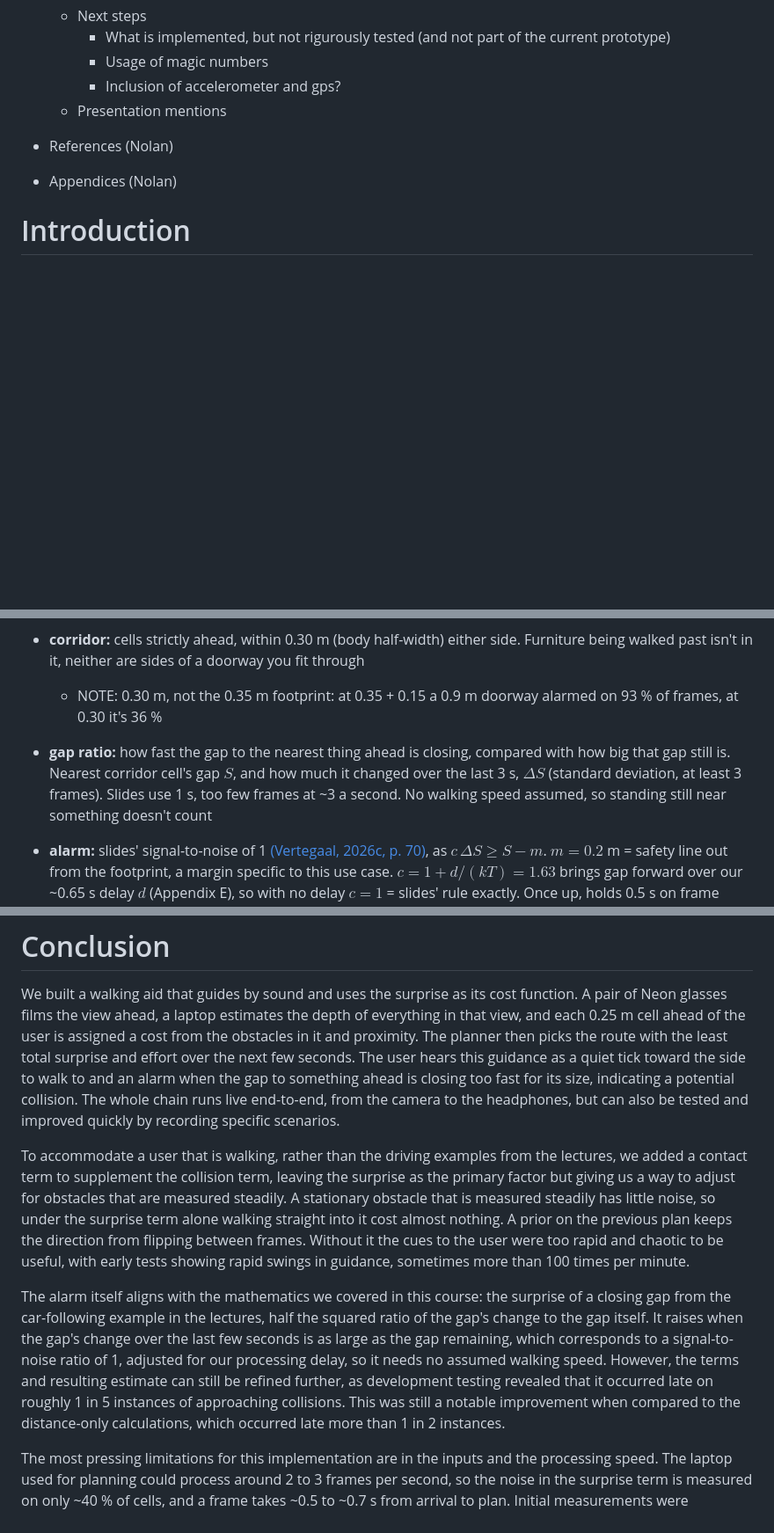
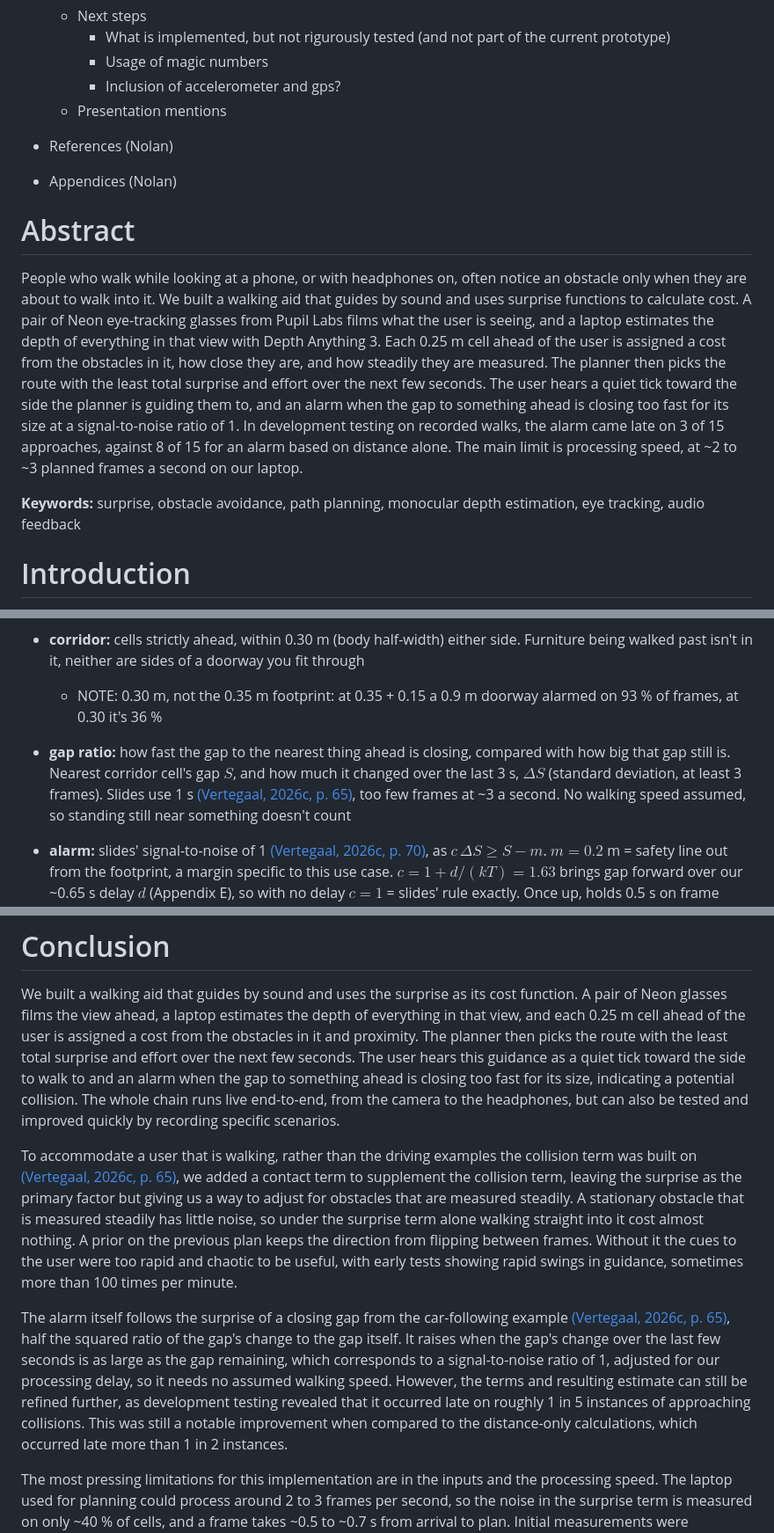
Before and after one commit to Re0mar/NeuromorphicPaths, a Markdown page: report/Project Report.md, 3 parts joined by grey strips. Shown at 88% size. GitHub-like rendering; blank space fills up the shorter version.

Commit message:
abstract written, course mentions cited, serial commas

```diff
--- a/report/Project Report.md
+++ b/report/Project Report.md
@@ -51,6 +51,12 @@ papers roel: mute conversation in cars
 
 - References (Nolan)
 - Appendices (Nolan)
+# Abstract
+
+People who walk while looking at a phone, or with headphones on, often notice an obstacle only when they are about to walk into it. We built a walking aid that guides by sound and uses surprise functions to calculate cost. A pair of Neon eye-tracking glasses from Pupil Labs films what the user is seeing, and a laptop estimates the depth of everything in that view with Depth Anything 3. Each 0.25 m cell ahead of the user is assigned a cost from the obstacles in it, how close they are, and how steadily they are measured. The planner then picks the route with the least total surprise and effort over the next few seconds. The user hears a quiet tick toward the side the planner is guiding them to, and an alarm when the gap to something ahead is closing too fast for its size at a signal-to-noise ratio of 1. In development testing on recorded walks, the alarm came late on 3 of 15 approaches, against 8 of 15 for an alarm based on distance alone. The main limit is processing speed, at ~2 to ~3 planned frames a second on our laptop.
+
+**Keywords:** surprise, obstacle avoidance, path planning, monocular depth estimation, eye tracking, audio feedback
+
 # Introduction
 The problem of autonomous collision avoidance is one that has plagued autonomous navigation for as long as it has existed, with many proposed solutions with varying levels of success having been attempted already [(Berntorp, 2017)](#references). One trait all of these hold in common is their cost, with reliance on either expensive sensors or extensively trained machine learning models to function, something our team attempts to negate in this project.
 
@@ -230,7 +236,7 @@ $$
 - separate from plan on purpose: reads obstacles, never the path -> still fires when plan is wrong
 - **corridor:** cells strictly ahead, within 0.30 m (body half-width) either side. Furniture being walked past isn't in it, neither are sides of a doorway you fit through
   - NOTE: 0.30 m, not the 0.35 m footprint: at 0.35 + 0.15 a 0.9 m doorway alarmed on 93 % of frames, at 0.30 it's 36 %
-- **gap ratio:** how fast the gap to the nearest thing ahead is closing, compared with how big that gap still is. Nearest corridor cell's gap $S$, and how much it changed over the last 3 s, $\Delta S$ (standard deviation, at least 3 frames). Slides use 1 s, too few frames at ~3 a second. No walking speed assumed, so standing still near something doesn't count
+- **gap ratio:** how fast the gap to the nearest thing ahead is closing, compared with how big that gap still is. Nearest corridor cell's gap $S$, and how much it changed over the last 3 s, $\Delta S$ (standard deviation, at least 3 frames). Slides use 1 s [(Vertegaal, 2026c, p. 65)](#references), too few frames at ~3 a second. No walking speed assumed, so standing still near something doesn't count
 - **alarm:** slides' signal-to-noise of 1 [(Vertegaal, 2026c, p. 70)](#references), as $c\,\Delta S \ge S - m$. $m = 0.2$ m = safety line out from the footprint, a margin specific to this use case. $c = 1 + d/(kT) = 1.63$ brings gap forward over our ~0.65 s delay $d$ (Appendix E), so with no delay $c = 1$ = slides' rule exactly. Once up, holds 0.5 s on frame timestamps so it doesn't flicker (classroom walk: 108 state changes -> 66)
 - **old rule (distance), still a switch:** $\tau = S_{\min} / 1.4 < 0.7$ s (0.98 m). Assumes walking speed, so it rang while standing still: on replays 46 % of slow frames against 35 %
 - **avoidance surprise (the form from Background):** sent with every plan, in bits:
@@ -442,9 +448,9 @@ Last, while we acknowledge that our current prototype is very generic in its app
 
 We built a walking aid that guides by sound and uses the surprise as its cost function. A pair of Neon glasses films the view ahead, a laptop estimates the depth of everything in that view, and each 0.25 m cell ahead of the user is assigned a cost from the obstacles in it and proximity. The planner then picks the route with the least total surprise and effort over the next few seconds. The user hears this guidance as a quiet tick toward the side to walk to and an alarm when the gap to something ahead is closing too fast for its size, indicating a potential collision. The whole chain runs live end-to-end, from the camera to the headphones, but can also be tested and improved quickly by recording specific scenarios.
 
-To accommodate a user that is walking, rather than the driving examples from the lectures, we added a contact term to supplement the collision term, leaving the surprise as the primary factor but giving us a way to adjust for obstacles that are measured steadily. A stationary obstacle that is measured steadily has little noise, so under the surprise term alone walking straight into it cost almost nothing. A prior on the previous plan keeps the direction from flipping between frames. Without it the cues to the user were too rapid and chaotic to be useful, with early tests showing rapid swings in guidance, sometimes more than 100 times per minute.
+To accommodate a user that is walking, rather than the driving examples the collision term was built on [(Vertegaal, 2026c, p. 65)](#references), we added a contact term to supplement the collision term, leaving the surprise as the primary factor but giving us a way to adjust for obstacles that are measured steadily. A stationary obstacle that is measured steadily has little noise, so under the surprise term alone walking straight into it cost almost nothing. A prior on the previous plan keeps the direction from flipping between frames. Without it the cues to the user were too rapid and chaotic to be useful, with early tests showing rapid swings in guidance, sometimes more than 100 times per minute.
 
-The alarm itself aligns with the mathematics we covered in this course: the surprise of a closing gap from the car-following example in the lectures, half the squared ratio of the gap's change to the gap itself. It raises when the gap's change over the last few seconds is as large as the gap remaining, which corresponds to a signal-to-noise ratio of 1, adjusted for our processing delay, so it needs no assumed walking speed. However, the terms and resulting estimate can still be refined further, as development testing revealed that it occurred late on roughly 1 in 5 instances of approaching collisions. This was still a notable improvement when compared to the distance-only calculations, which occurred late more than 1 in 2 instances.
+The alarm itself follows the surprise of a closing gap from the car-following example [(Vertegaal, 2026c, p. 65)](#references), half the squared ratio of the gap's change to the gap itself. It raises when the gap's change over the last few seconds is as large as the gap remaining, which corresponds to a signal-to-noise ratio of 1, adjusted for our processing delay, so it needs no assumed walking speed. However, the terms and resulting estimate can still be refined further, as development testing revealed that it occurred late on roughly 1 in 5 instances of approaching collisions. This was still a notable improvement when compared to the distance-only calculations, which occurred late more than 1 in 2 instances.
 
 The most pressing limitations for this implementation are in the inputs and the processing speed. The laptop used for planning could process around 2 to 3 frames per second, so the noise in the surprise term is measured on only ~40 % of cells, and a frame takes ~0.5 to ~0.7 s from arrival to plan. Initial measurements were performed with team members performing loosely-scripted scenarios, which were recorded to be used for reproducible repeated measurements and testing. The proposed next steps are a faster depth estimate, and then a study of people walking with the sound as their only guide.
 
```
Also changed, not shown: other parts of report/Project Report.md (+13 -13 lines).
